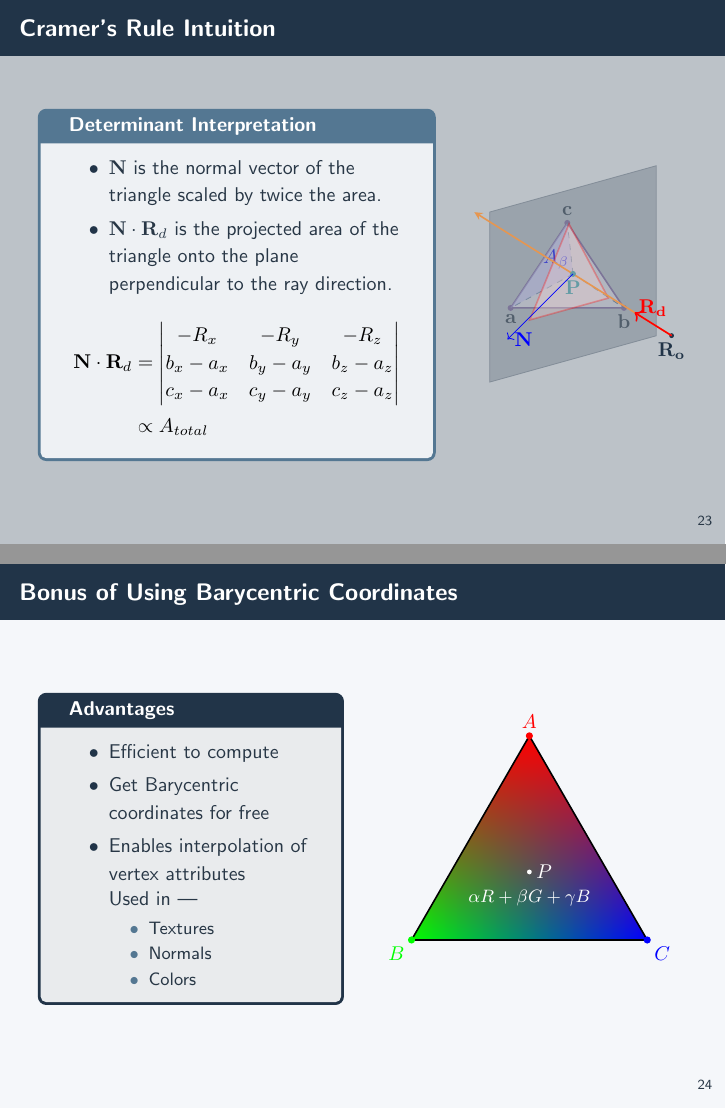
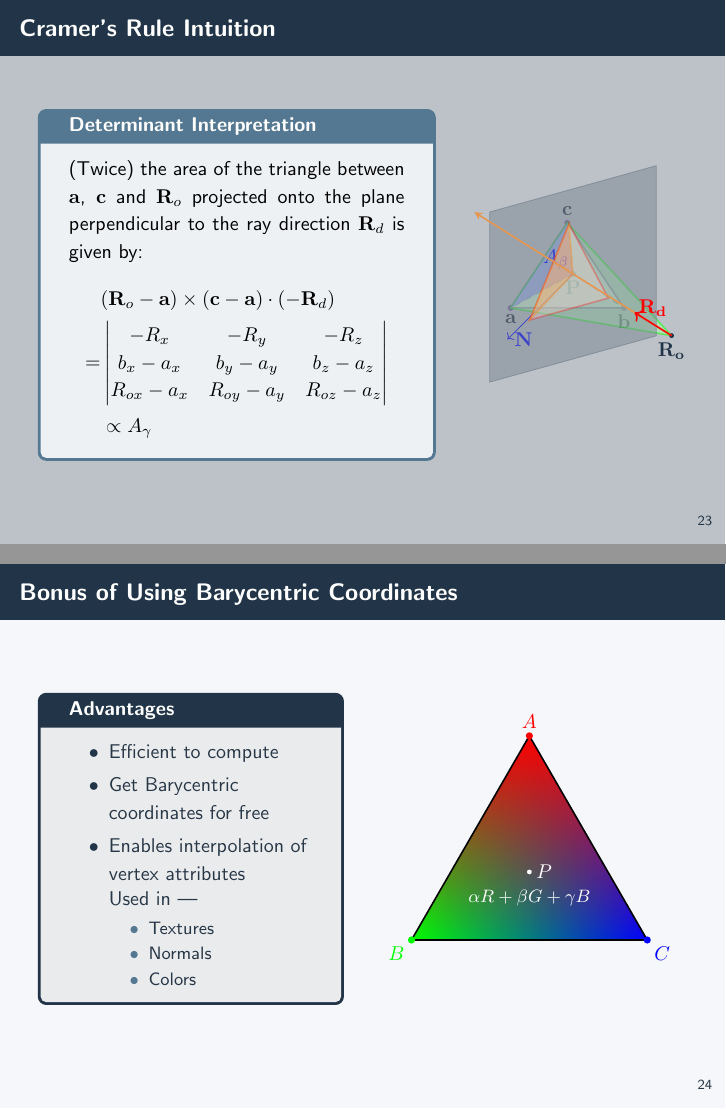
Before and after one commit to risenfromashes/cse409-resources, LaTeX slides (raytracing/slide/main.tex, which reads raytracing/slide/ray.tex): pages 62 and 63 of 84 before the commit and pages 66 and 67 of 88 after it, joined at a grey line. Compiled offline with pdfLaTeX.

Commit message:
work on cramer interpretation

```diff
--- a/raytracing/slide/ray.tex
+++ b/raytracing/slide/ray.tex
@@ -854,5 +854,10 @@
                             \end{vmatrix} \\
                             &= 2 A_{total} \hat{\mathbf{n}}
                         \end{align*}
+                        $\mathbf{N}$ is the normal vector of the triangle scaled by twice the area.
                     }
                     \only<2>{
+                        We project the triangle onto the plane perpendicular to the ray direction $\mathbf{R_d}$.
+                    }
+                    \only<3>{
+                        $\mathbf{N} \cdot (-\mathbf{R}_d)$ is twices the projected area of the triangle
@@ -864,11 +865,40 @@
                         \begin{align*}
-                            \mathbf{N} \cdot \mathbf{R}_d
+                            \mathbf{N} \cdot (-\mathbf{R}_d)
                             &= \begin{vmatrix}
                                 -R_x & -R_y & -R_z \\
                                 b_x - a_x & b_y - a_y & b_z - a_z \\
                                 c_x - a_x & c_y - a_y & c_z - a_z
                             \end{vmatrix} \\
+                            &= \begin{vmatrix}
+                                -R_x & b_x - a_x & c_x - a_x \\
+                                -R_y & b_y - a_y & c_y - a_y \\
+                                -R_z & b_z - a_z & c_z - a_z
+                            \end{vmatrix} \\
                             & \propto A_{total}
+                        \end{align*}
+                    }
+                    \only<4>{
+                        Now what about the $A_\gamma$ triangle? \\
+                        Same idea but a bit different.
+                    }
+                    \only<5>{
+                        \begin{itemize}
+                            \item Instead of projecting the triangle between $\mathbf{a}$, $\mathbf{c}$ and $\mathbf{P}$,
+                        we project the triangle between $\mathbf{a}$, $\mathbf{c}$ and $\mathbf{R}_o$.
+                            \item From the perspective of the ray,
+                        points $\mathbf{P}$ and $\mathbf{R}_o$ are the same point, as both fall on the ray.
+                        \end{itemize}
+                    }
+                    \only<6>{
+                        (Twice) the area of the triangle between $\mathbf{a}$, $\mathbf{c}$ and $\mathbf{R}_o$ projected onto the plane perpendicular to the ray direction $\mathbf{R}_d$ is given by:
+                        \begin{align*}
+                            & (\mathbf{R}_o - \mathbf{a}) \times (\mathbf{c} - \mathbf{a}) \cdot (-\mathbf{R}_d) \\
+                            =& \begin{vmatrix}
+                                -R_x & -R_y & -R_z \\
+                                b_x - a_x & b_y - a_y & b_z - a_z \\
+                                R_{ox} - a_x & R_{oy} - a_y & R_{oz} - a_z
+                            \end{vmatrix} \\
+                            &\propto A_{\gamma}
                         \end{align*}
                     }
                 \end{mathbox}
@@ -879,6 +909,9 @@
                 \begin{tikzpicture}[scale=0.5]
                     % Point P
                     \coordinate (P) at (2.2,1.2,0);
+                    \coordinate (Ro) at ($(2.2,1.2,0)-8*(-0.707,0,-0.707)$);
+                    \coordinate (Rd) at ($(2.2,1.2,0)-5*(-0.707,0,-0.707)$);
+                    \coordinate (Rf) at ($(2.2,1.2,0)+8*(-0.707,0,-0.707)$);
                     \begin{scope}[canvas is xy plane at z=0]
                         % Triangle
                         \coordinate (A) at (0,0);
@@ -906,6 +939,17 @@
 
                         \node[blue] at (1.6,1.7) {$A_{\beta}$};
                     \end{scope}
+
+                    \fill[AccentColor] (P) circle (3pt);
+                    \node[below] at (P) {\textcolor{AccentColor}{$\mathbf{P}$}};
+                    \draw[blue, ->] (P) --++ (0, 0, 6) node[right] {$\mathbf{N}$};
+                    \only<5->{
+                        \draw[thick, green, fill=green!30, opacity=0.5] (Ro) -- (A) -- (C) -- cycle;
+                    }
+                    \only<4->{
+                        \fill[blue!50, opacity=0.5] (A) -- (C) -- (P) -- cycle;
+                        \node[blue] at (1.6,1.7) {$A_{\beta}$};
+                    }
                     \only<2->{
                         \begin{scope}[
                             plane origin={(2.2, 1.2, 0)},
@@ -916,3 +960,11 @@
                             \draw[PrimaryColor!60, opacity=0.8] (-3,-3) rectangle (3,3);
                             \fill[PrimaryColor!60, opacity=0.5] (-3,-3) rectangle (3,3);
 
+                            \coordinate (A1) at (-1.556,-1.2);
+                            \coordinate (B1) at (1.273,-1.2);
+                            \coordinate (C1) at (-0.141,1.8);
+                            \only<3,6->{
+                                \draw[thick, red, fill=red!15, opacity=0.3] (A1) -- (B1) -- (C1) -- cycle;
+                            }
+                            \only<6->{
+                                \draw[thick, orange, fill=orange!80, opacity=0.3] (P) -- (A1) -- (C1) -- cycle;
```
Also changed, not shown: raytracing/slide/main.pdf, raytracing/slide/ray.tex (15 more changed lines).
